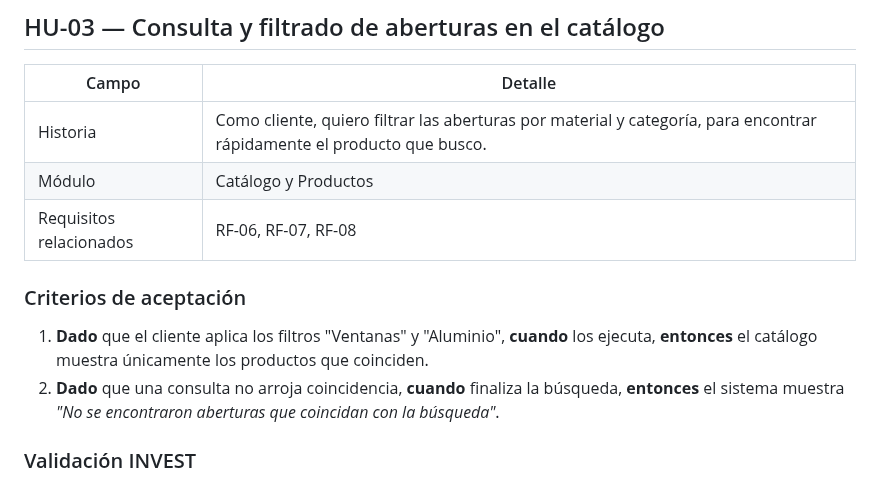
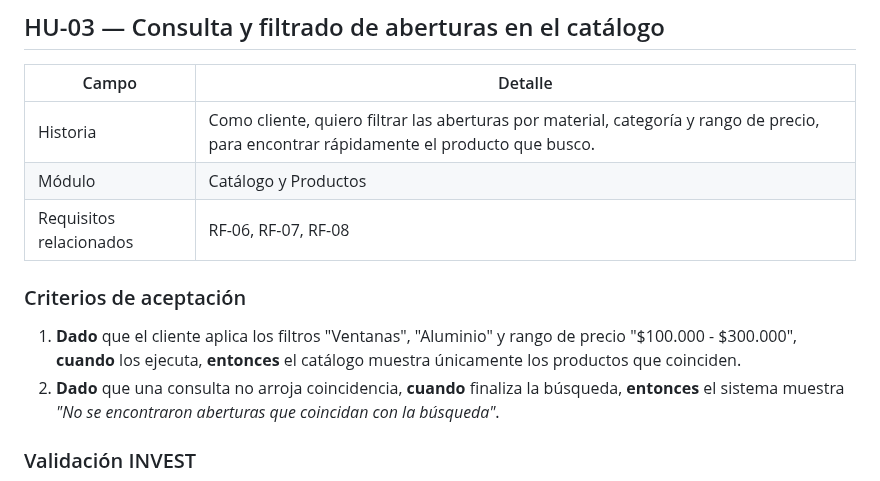
Before and after one commit to ScagliaUriel/desarrollo-web-aberturas-los-pampas, a Markdown page: docs/historias-de-usuario.md, the part around the change. Rendered like a GitHub page.

Commit message:
Alinear HU-03 con RF-07: agregar filtro por precio

```diff
--- a/docs/historias-de-usuario.md
+++ b/docs/historias-de-usuario.md
@@ -57,12 +57,12 @@
 
 | Campo | Detalle |
 |-------|---------|
-| Historia | Como cliente, quiero filtrar las aberturas por material y categoría, para encontrar rápidamente el producto que busco. |
+| Historia | Como cliente, quiero filtrar las aberturas por material, categoría y rango de precio, para encontrar rápidamente el producto que busco. |
 | Módulo | Catálogo y Productos |
 | Requisitos relacionados | RF-06, RF-07, RF-08 |
 
 ### Criterios de aceptación
-1. **Dado** que el cliente aplica los filtros "Ventanas" y "Aluminio", **cuando** los ejecuta, **entonces** el catálogo muestra únicamente los productos que coinciden.
+1. **Dado** que el cliente aplica los filtros "Ventanas", "Aluminio" y rango de precio "$100.000 - $300.000", **cuando** los ejecuta, **entonces** el catálogo muestra únicamente los productos que coinciden.
 2. **Dado** que una consulta no arroja coincidencia, **cuando** finaliza la búsqueda, **entonces** el sistema muestra *"No se encontraron aberturas que coincidan con la búsqueda"*.
 
 ### Validación INVEST
```
